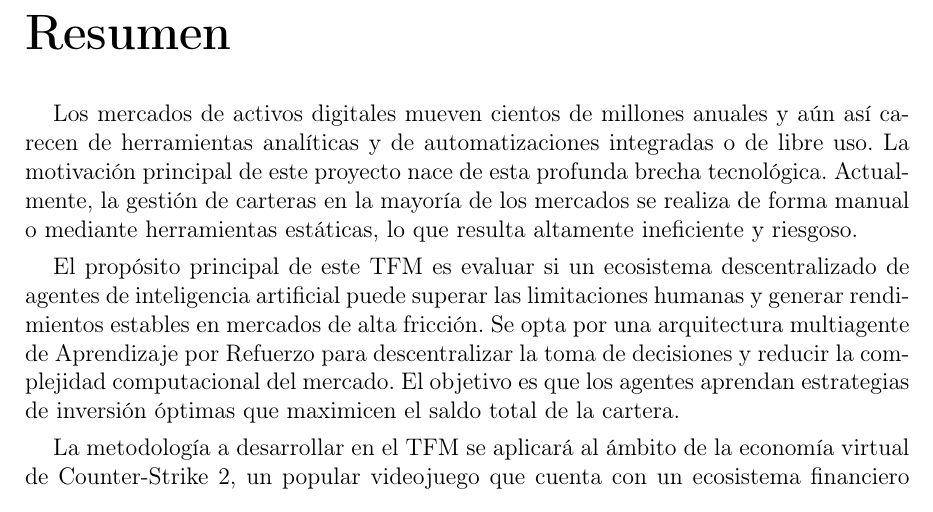
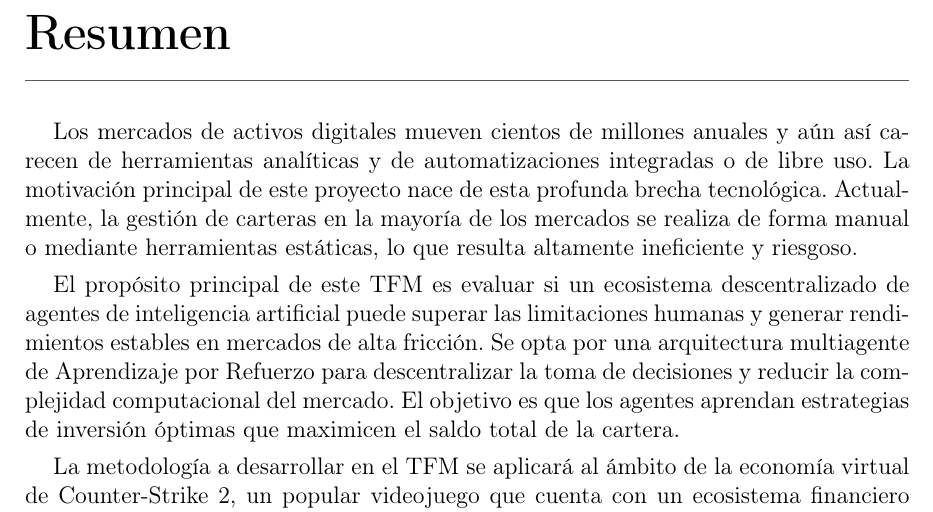
Before and after one commit to STOSKR/TFM-CSFlipper, a LaTeX thesis (TFM/main.tex): part of page 1 of 28, cut so that both start at the same text. Compiled offline with pdfLaTeX.

Commit message:
tfm: mejora estilo de capitulos

```diff
--- a/TFM/main.tex
+++ b/TFM/main.tex
@@ -7,6 +7,7 @@
 \usepackage{graphicx}
 \usepackage{booktabs}
 \usepackage{tabularx}
+\usepackage{xcolor}
 \usepackage[margin=2.7cm]{geometry}
 \usepackage{titlesec}
 \usepackage{algorithm}
@@ -16,14 +17,28 @@
 
 \floatname{algorithm}{Algoritmo}
 \renewcommand{\listalgorithmname}{Lista de algoritmos}
+\definecolor{tfmRule}{gray}{0.35}
+\definecolor{tfmMuted}{gray}{0.28}
 \setlength{\emergencystretch}{3em}
-\titlespacing*{\chapter}{0pt}{-18pt}{1.2em}
+\titlespacing*{\chapter}{0pt}{-12pt}{1.45em}
 \titlespacing*{\section}{0pt}{1.1em}{0.45em}
 \titlespacing*{\subsection}{0pt}{0.8em}{0.35em}
 \titleformat{\chapter}[display]
-  {\normalfont\huge\bfseries}
-  {\chaptertitlename\ \thechapter}
-  {0.5em}
+  {\normalfont\bfseries}
+  {\color{tfmRule}\titlerule[0.7pt]\vspace{0.7em}\Large\scshape\color{tfmMuted}\chaptertitlename\ \thechapter}
+  {0.35em}
+  {\Huge\color{black}}
+  [\vspace{0.25em}{\color{tfmRule}\titlerule[0.7pt]}]
+\titleformat{\section}
+  {\normalfont\Large\bfseries}
+  {\thesection}
+  {0.75em}
+  {}
+  [{\color{tfmRule}\titlerule[0.35pt]}]
+\titleformat{\subsection}
+  {\normalfont\large\bfseries\color{tfmMuted}}
+  {\thesubsection}
+  {0.75em}
   {}
 \setlength{\parskip}{0.35em}
 \setlength{\parindent}{1.2em}
```
Also changed, not shown: TFM/main.pdf.
